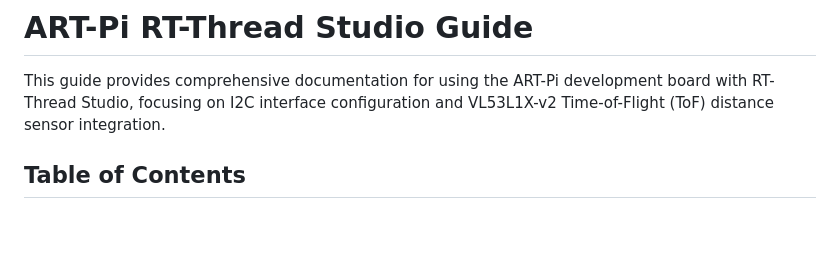
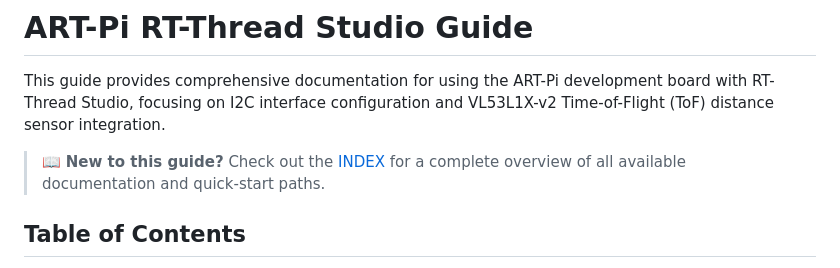
Before and after one commit to yanhhhhhh/nest-demo, a Markdown page: notes/ART-Pi-RTThread/README.md, the part around the change. Drawn GitHub-style; blank space fills up the shorter version.

Commit message:
Add comprehensive INDEX and improve documentation navigation
Co-authored-by: yanhhhhhh <48144178+yanhhhhhh@users.noreply.github.com>

```diff
--- a/notes/ART-Pi-RTThread/README.md
+++ b/notes/ART-Pi-RTThread/README.md
@@ -1,6 +1,8 @@
 # ART-Pi RT-Thread Studio Guide
 
 This guide provides comprehensive documentation for using the ART-Pi development board with RT-Thread Studio, focusing on I2C interface configuration and VL53L1X-v2 Time-of-Flight (ToF) distance sensor integration.
+
+> 📖 **New to this guide?** Check out the [INDEX](./INDEX.md) for a complete overview of all available documentation and quick-start paths.
 
 ## Table of Contents
 
```
Also changed, not shown: notes/ART-Pi-RTThread/INDEX.md (added, +228 -0 lines).
